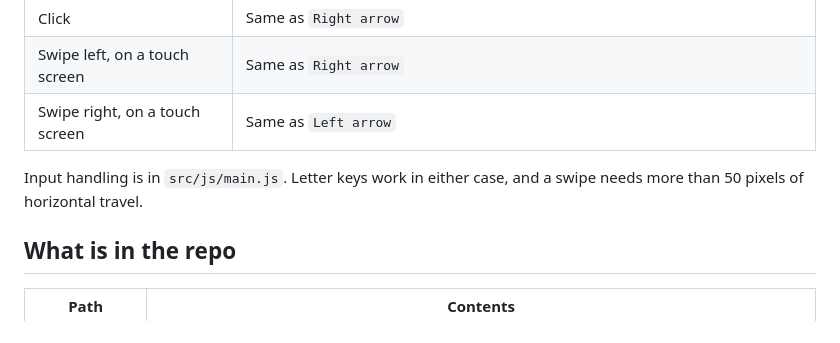
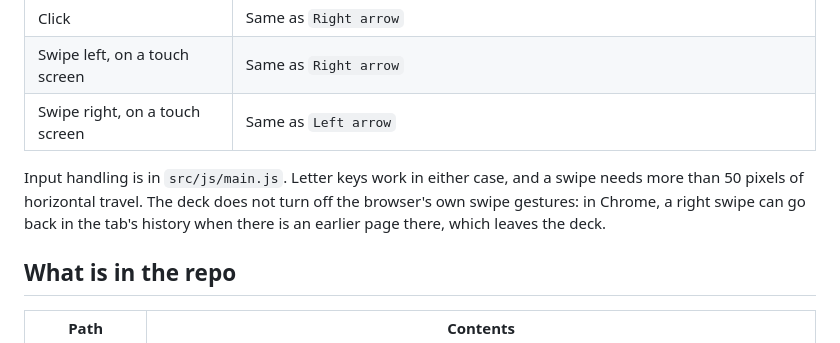
Before and after one commit to ymr-gif/dual-factor-attendance-defense, a Markdown page: README.md, the part around the change. Rendered like a GitHub page.

Commit message:
Note that a right swipe can trigger the browser's Back gesture
The controls table says a right swipe acts like the left arrow. Driving the
page in headless Chrome with emulated touch showed that holds only in a tab
with no earlier page: with one, Chrome went back in history and left the deck.
Nothing in the page opts out of that gesture (no overscroll-behavior or
touch-action, and the touch listeners are passive).

```diff
--- a/README.md
+++ b/README.md
@@ -41,7 +41,9 @@ not need `npm install`.
 | Swipe right, on a touch screen | Same as `Left arrow` |
 
 Input handling is in `src/js/main.js`. Letter keys work in either case, and a
-swipe needs more than 50 pixels of horizontal travel.
+swipe needs more than 50 pixels of horizontal travel. The deck does not turn
+off the browser's own swipe gestures: in Chrome, a right swipe can go back in
+the tab's history when there is an earlier page there, which leaves the deck.
 
 ## What is in the repo
 
```
